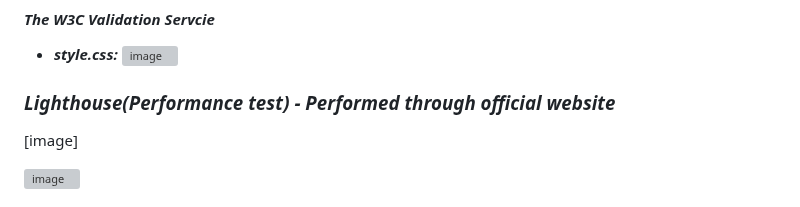
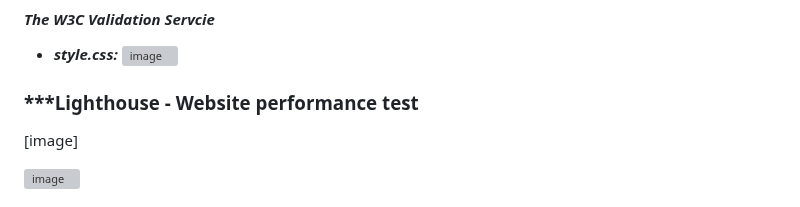
Before and after one commit to GlennJohansson85/p1-sassy_burgers, a Markdown page: README.md, the part around the change. Rendered like a GitHub page; grey boxes are pictures that could not be loaded.

Commit message:
Update README.md
text

```diff
--- a/README.md
+++ b/README.md
@@ -60,7 +60,7 @@ Maintaining visual consistency, all images feature a uniform outline in the same
 - ***style.css:***
 ![image](https://github.com/GlennJohansson85/p1-sassy_burgers/assets/139962883/4a94a51c-dbbf-45fb-ab3b-e3ca2d7652b9)
 
-### ***Lighthouse(Performance test) - Performed through official website***
+### ***Lighthouse - Website performance test
 [image]
 
 ![image](https://github.com/GlennJohansson85/p1-sassy_burgers/assets/139962883/1a4490f9-2ff7-4cbc-8fd7-a5ae9d864b4c)
```
